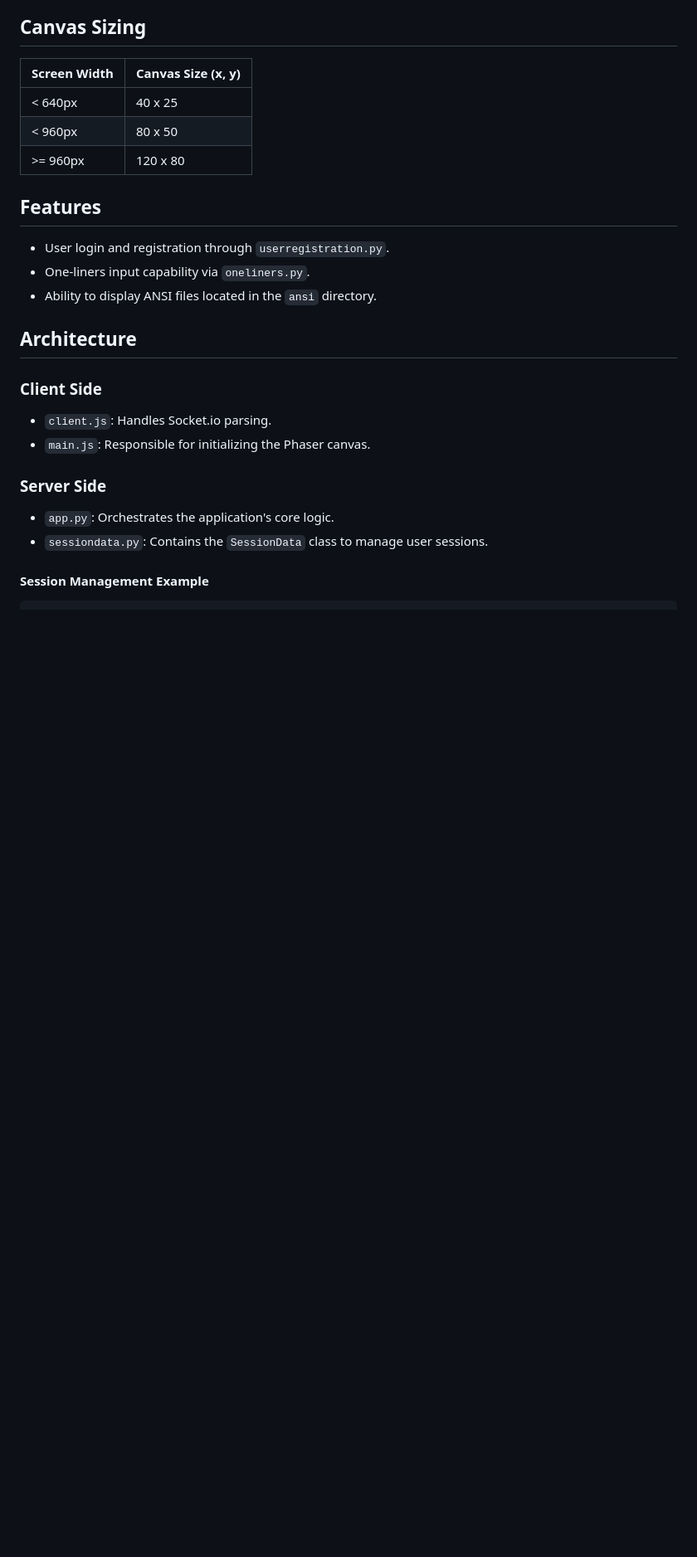
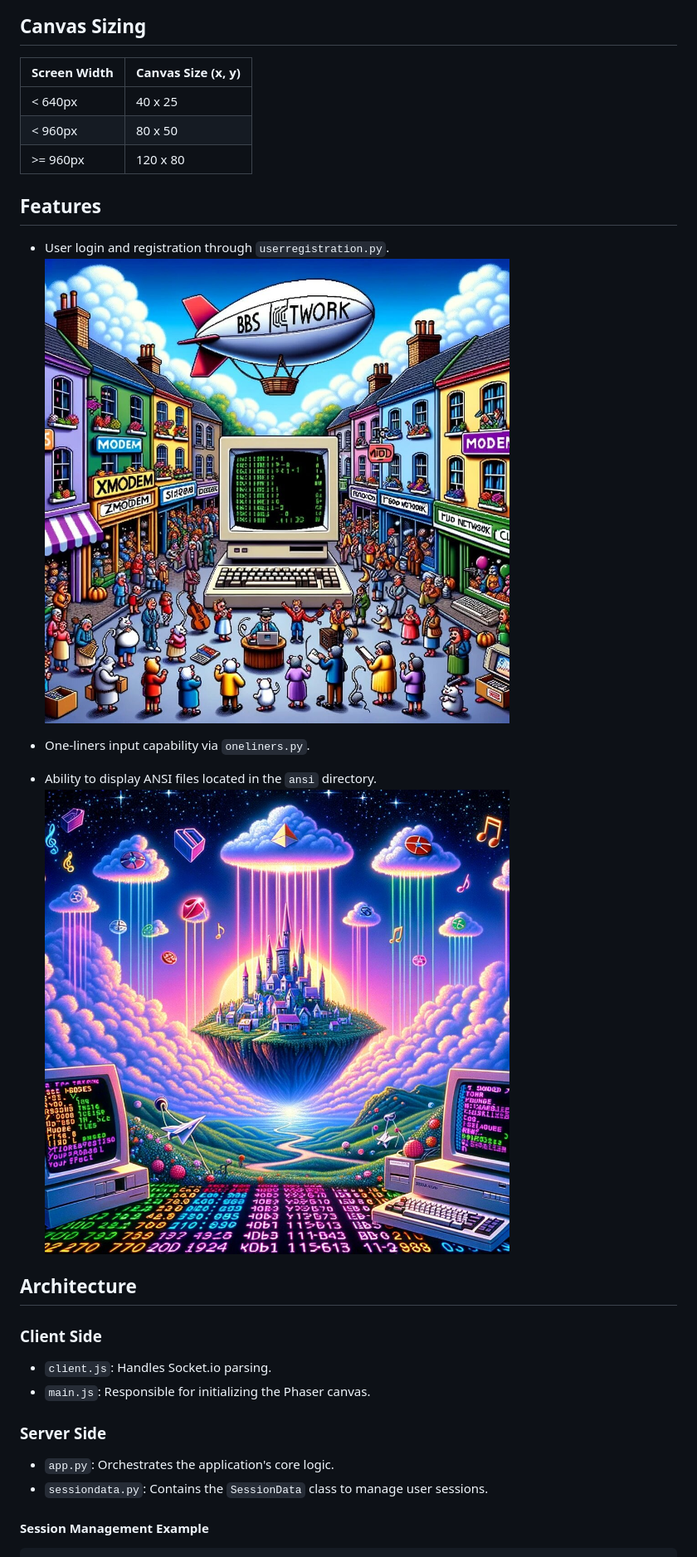
Before and after one commit to asciibox/eightiesbox, a Markdown page: README.md, the part around the change. Shown: that part at 83% size. Rendered like a GitHub page; pictures changed too: docs/ansi.jpg (added), docs/userregistration.jpg (added); blank space fills up the shorter version.

Commit message:
Two more images

```diff
--- a/README.md
+++ b/README.md
@@ -21,8 +21,11 @@ EightiesBox is an ASCII/ANSI-based web platform that mimics the vintage mailbox
 ## Features
 
 - User login and registration through `userregistration.py`.
+  ![User registration](./docs/userregistration.jpg)
+
 - One-liners input capability via `oneliners.py`.
 - Ability to display ANSI files located in the `ansi` directory.
+  ![ANSI](./docs/ansi.jpg)
 
 ## Architecture
 
```
